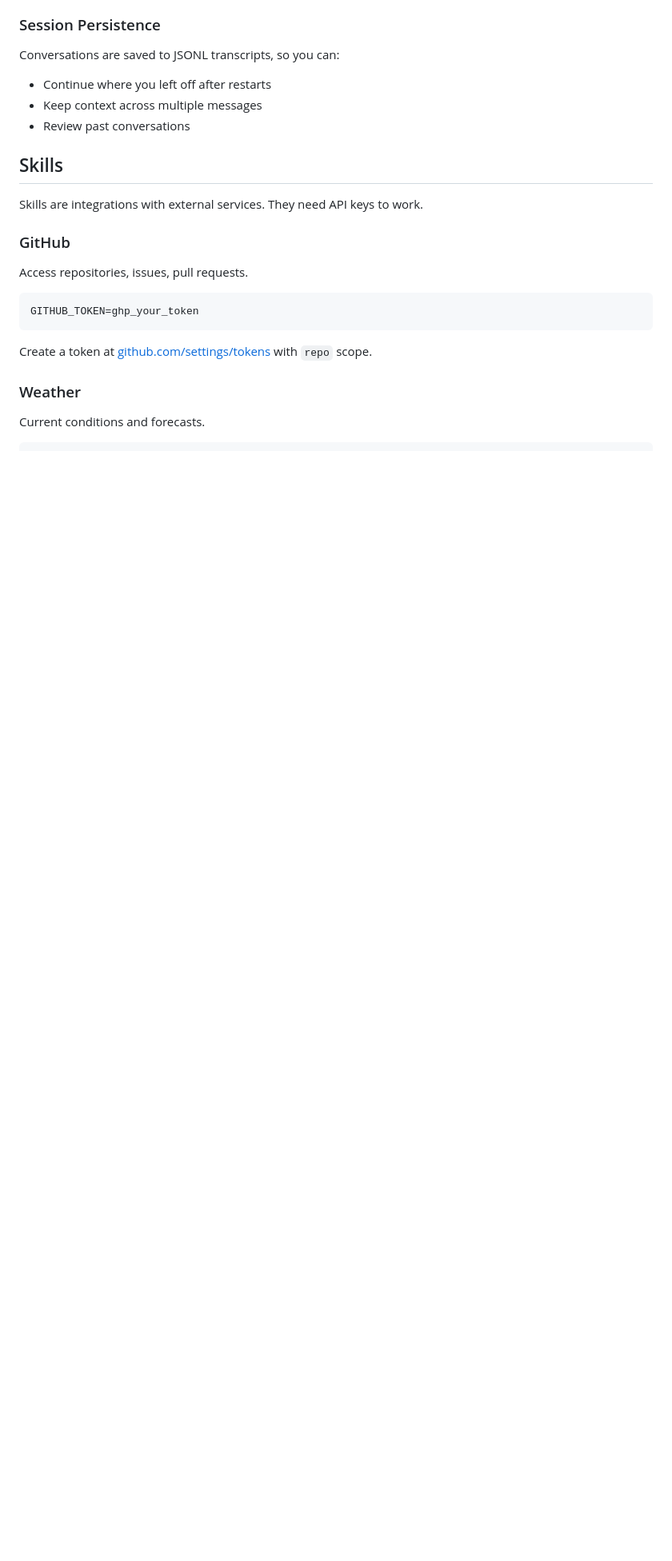
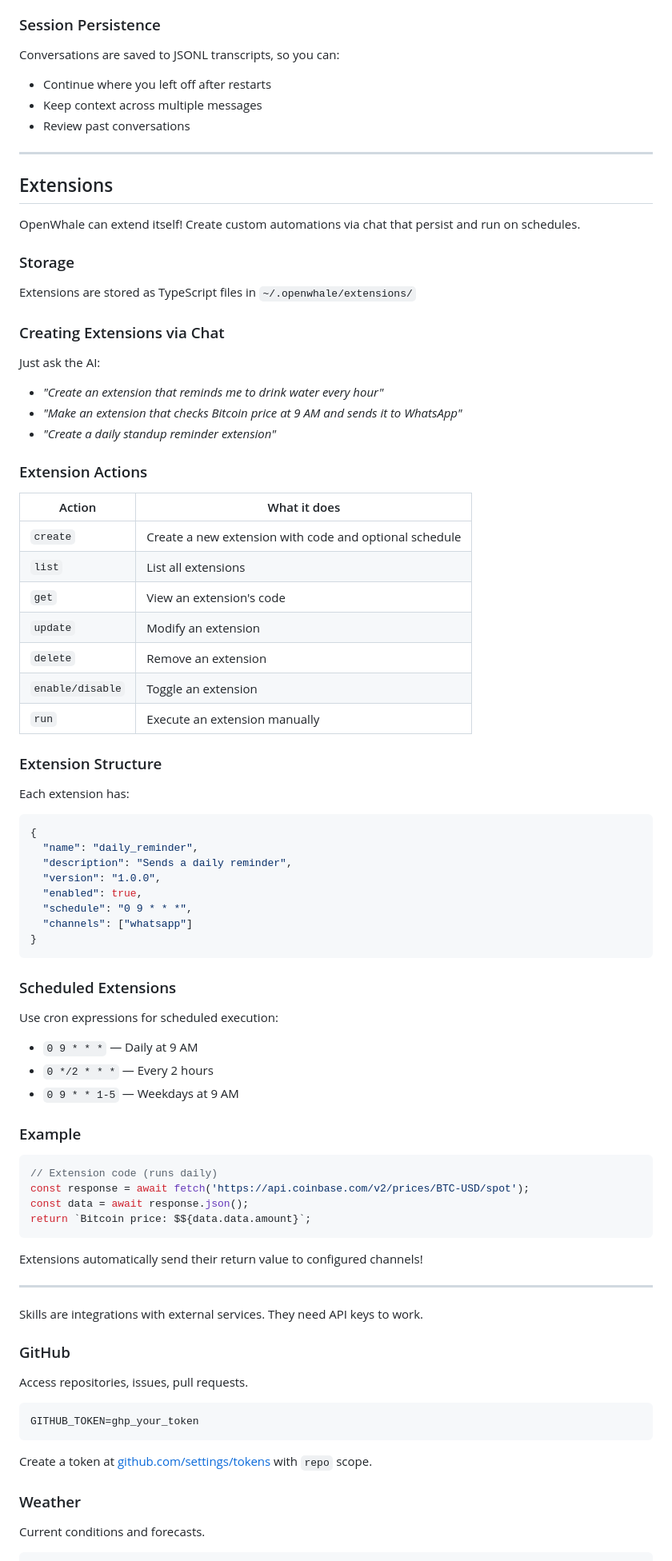
Before and after one commit to viralcode/openwhale, a Markdown page: README.md, the part around the change. Shown at 80% size. Drawn GitHub-style; blank space fills up the shorter version.

Commit message:
docs: Add Extensions section to README

````diff
--- a/README.md
+++ b/README.md
@@ -267,7 +267,67 @@ Conversations are saved to JSONL transcripts, so you can:
 - Keep context across multiple messages
 - Review past conversations
 
-## Skills
+---
+
+## Extensions
+
+OpenWhale can extend itself! Create custom automations via chat that persist and run on schedules.
+
+### Storage
+Extensions are stored as TypeScript files in `~/.openwhale/extensions/`
+
+### Creating Extensions via Chat
+
+Just ask the AI:
+- *"Create an extension that reminds me to drink water every hour"*
+- *"Make an extension that checks Bitcoin price at 9 AM and sends it to WhatsApp"*
+- *"Create a daily standup reminder extension"*
+
+### Extension Actions
+
+| Action | What it does |
+|--------|-------------|
+| `create` | Create a new extension with code and optional schedule |
+| `list` | List all extensions |
+| `get` | View an extension's code |
+| `update` | Modify an extension |
+| `delete` | Remove an extension |
+| `enable/disable` | Toggle an extension |
+| `run` | Execute an extension manually |
+
+### Extension Structure
+
+Each extension has:
+```json
+{
+  "name": "daily_reminder",
+  "description": "Sends a daily reminder",
+  "version": "1.0.0",
+  "enabled": true,
+  "schedule": "0 9 * * *",
+  "channels": ["whatsapp"]
+}
+```
+
+### Scheduled Extensions
+
+Use cron expressions for scheduled execution:
+- `0 9 * * *` — Daily at 9 AM
+- `0 */2 * * *` — Every 2 hours
+- `0 9 * * 1-5` — Weekdays at 9 AM
+
+### Example
+
+```javascript
+// Extension code (runs daily)
+const response = await fetch('https://api.coinbase.com/v2/prices/BTC-USD/spot');
+const data = await response.json();
+return `Bitcoin price: $${data.data.amount}`;
+```
+
+Extensions automatically send their return value to configured channels!
+
+---
 
 Skills are integrations with external services. They need API keys to work.
 
````
